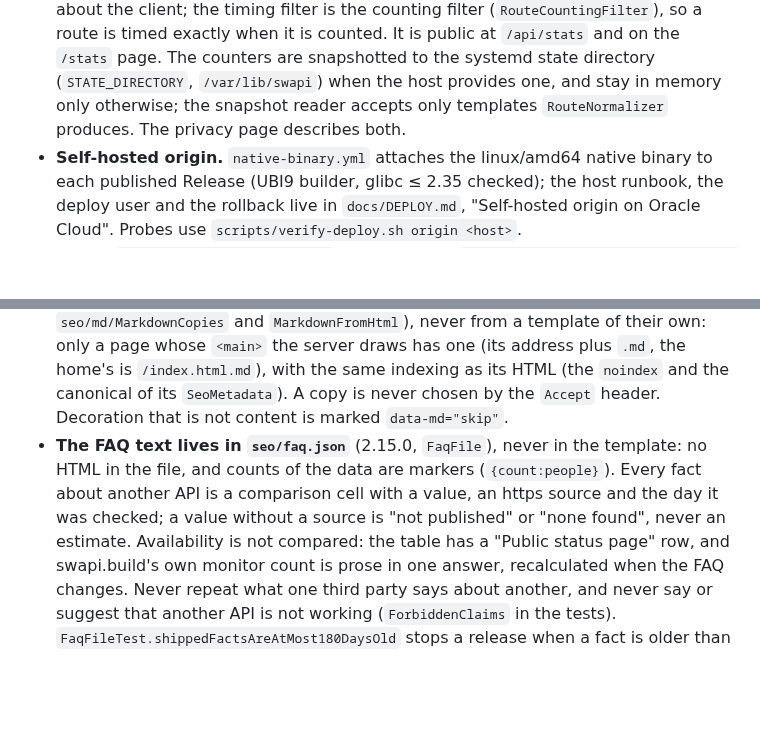
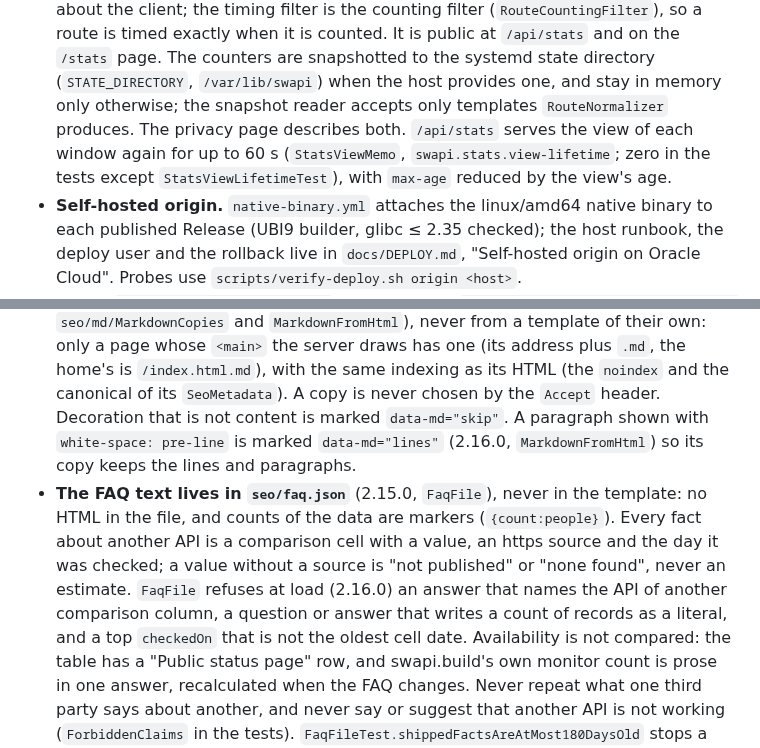
Before and after one commit to eldermoraes/swapi.build, a Markdown page: CLAUDE.md, 2 parts joined by grey strips. Drawn GitHub-style; blank space fills up the shorter version.

Commit message:
docs(claude-md): record three facts from 2.16.0 (#118)
* docs(claude-md): record three facts from 2.16.0 (#117)

The stats view memo, the FAQ load-time checks and data-md="lines"
shipped in 2.16.0 (#85, #88, #84) without a line in CLAUDE.md. Each
sentence is checked against main; "zero in the tests" is narrowed to
"but StatsViewLifetimeTest", which runs with the real lifetime.

Co-Authored-By: Claude Opus 5.5 <noreply@anthropic.com>

* docs(claude-md): name MarkdownFromHtml, say except (#117)

Review: align the data-md="lines" sentence with the spec and read
"except StatsViewLifetimeTest" instead of "but".

Co-Authored-By: Claude Opus 5.5 <noreply@anthropic.com>

---------

Co-authored-by: Claude Opus 5.5 <noreply@anthropic.com>

```diff
--- a/CLAUDE.md
+++ b/CLAUDE.md
@@ -75,7 +75,10 @@ behind Caddy), with DNS-only records on Cloudflare. Also serves an MCP server
   `/stats` page. The counters are snapshotted to the systemd state directory
   (`STATE_DIRECTORY`, `/var/lib/swapi`) when the host provides one, and stay in
   memory only otherwise; the snapshot reader accepts only templates
-  `RouteNormalizer` produces. The privacy page describes both.
+  `RouteNormalizer` produces. The privacy page describes both. `/api/stats`
+  serves the view of each window again for up to 60 s (`StatsViewMemo`,
+  `swapi.stats.view-lifetime`; zero in the tests except
+  `StatsViewLifetimeTest`), with `max-age` reduced by the view's age.
 - **Self-hosted origin.** `native-binary.yml` attaches the linux/amd64 native
   binary to each published Release (UBI9 builder, glibc ≤ 2.35 checked); the
   host runbook, the deploy user and the rollback live in `docs/DEPLOY.md`,
@@ -122,11 +125,16 @@ behind Caddy), with DNS-only records on Cloudflare. Also serves an MCP server
   `.md`, the home's is `/index.html.md`), with the same indexing as its HTML (the
   `noindex` and the canonical of its `SeoMetadata`). A copy is never chosen by the
   `Accept` header. Decoration that is not content is marked `data-md="skip"`.
+  A paragraph shown with `white-space: pre-line` is marked `data-md="lines"`
+  (2.16.0, `MarkdownFromHtml`) so its copy keeps the lines and paragraphs.
 - **The FAQ text lives in `seo/faq.json`** (2.15.0, `FaqFile`), never in the
   template: no HTML in the file, and counts of the data are markers
   (`{count:people}`). Every fact about another API is a comparison cell with a
   value, an https source and the day it was checked; a value without a source
-  is "not published" or "none found", never an estimate. Availability is not
+  is "not published" or "none found", never an estimate. `FaqFile` refuses at
+  load (2.16.0) an answer that names the API of another comparison column, a
+  question or answer that writes a count of records as a literal, and a top
+  `checkedOn` that is not the oldest cell date. Availability is not
   compared: the table has a "Public status page" row, and swapi.build's own
   monitor count is prose in one answer, recalculated when the FAQ changes. Never
   repeat what one third party says about another, and never say or suggest that
```
